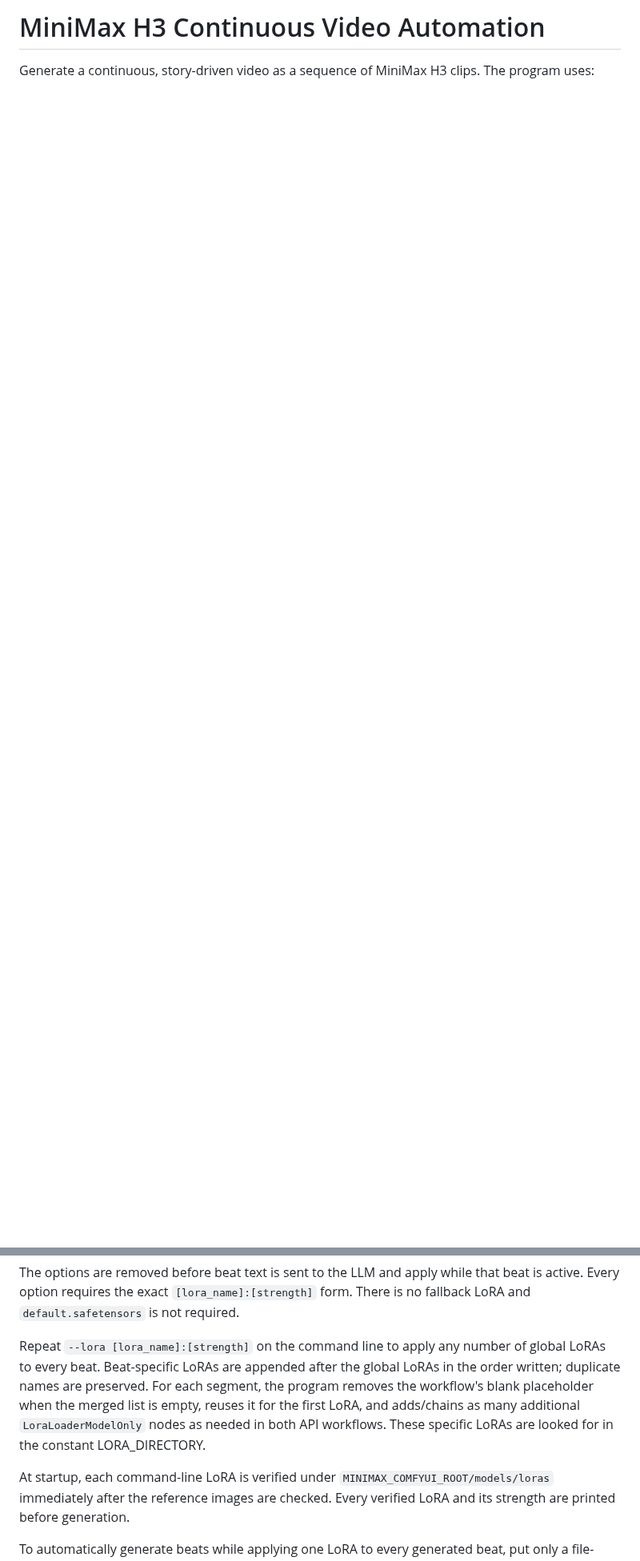
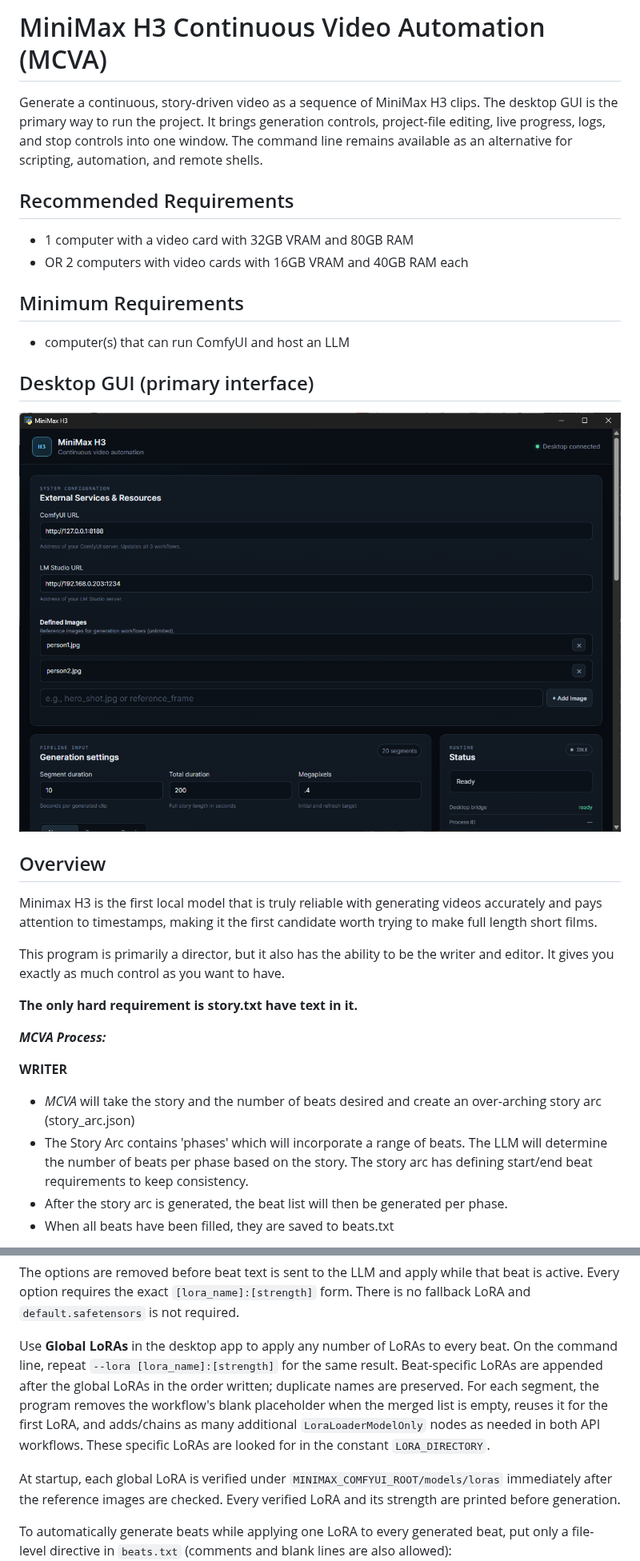
Before and after one commit to blanchetteje-hub/MiniMaxH3_Director, a Markdown page: README.md, 2 parts joined by grey strips. Shown at 80% size. Drawn GitHub-style; pictures changed too: docs/images/minimaxH3Director.png (added); blank space fills up the shorter version.

```diff
--- a/README.md
+++ b/README.md
@@ -1,3 +1,35 @@
-# MiniMax H3 Continuous Video Automation
+# MiniMax H3 Continuous Video Automation (MCVA)
 
 Generate a continuous, story-driven video as a sequence of MiniMax H3 clips.
+The desktop GUI is the primary way to run the project. It brings generation
+controls, project-file editing, live progress, logs, and stop controls into one
+window. The command line remains available as an alternative for scripting,
+automation, and remote shells.
+
+## Recommended Requirements
+- 1 computer with a video card with 32GB VRAM and 80GB RAM
+- OR 2 computers with video cards with 16GB VRAM and 40GB RAM each
+
+## Minimum Requirements
+- computer(s) that can run ComfyUI and host an LLM
+
+## Desktop GUI (primary interface)
+
+![MiniMax H3 desktop GUI showing service configuration, generation controls, and runtime status](docs/images/minimaxH3Director.png)
+
+## Overview
+
+Minimax H3 is the first local model that is truly reliable with generating videos accurately and pays attention to timestamps, making it the first candidate worth trying to make full length short films.
+
+This program is primarily a director, but it also has the ability to be the writer and editor.  It gives you exactly as much control as you want to have.
+
+**The only hard requirement is story.txt have text in it.**
+
+***MCVA Process:***
+
+**WRITER**
+- *MCVA* will take the story and the number of beats desired and create an over-arching story arc (story_arc.json)
+- The Story Arc contains 'phases' which will incorporate a range of beats. The LLM will determine the number of beats per phase based on the story. The story arc has defining start/end beat requirements to keep consistency.
+- After the story arc is generated, the beat list will then be generated per phase.
+- When all beats have been filled, they are saved to beats.txt
+
@@ -338,15 +400,16 @@ that beat is active. Every option requires the exact
 `[lora_name]:[strength]` form. There is no fallback LoRA and
 `default.safetensors` is not required.
 
-Repeat `--lora [lora_name]:[strength]` on the command line to apply any number
-of global LoRAs to every beat. Beat-specific LoRAs are appended after the
-global LoRAs in the order written; duplicate names are preserved. For each
-segment, the program removes the workflow's blank placeholder when the merged
-list is empty, reuses it for the first LoRA, and adds/chains as many additional
-`LoraLoaderModelOnly` nodes as needed in both API workflows. These specific LoRAs are
-looked for in the constant LORA_DIRECTORY.
+Use **Global LoRAs** in the desktop app to apply any number of LoRAs to every
+beat. On the command line, repeat `--lora [lora_name]:[strength]` for the same
+result. Beat-specific LoRAs are appended after the global LoRAs in the order
+written; duplicate names are preserved. For each segment, the program removes
+the workflow's blank placeholder when the merged list is empty, reuses it for
+the first LoRA, and adds/chains as many additional `LoraLoaderModelOnly` nodes
+as needed in both API workflows. These specific LoRAs are looked for in the
+constant `LORA_DIRECTORY`.
 
-At startup, each command-line LoRA is verified under
+At startup, each global LoRA is verified under
 `MINIMAX_COMFYUI_ROOT/models/loras` immediately after the reference images are
 checked. Every verified LoRA and its strength are printed before generation.
 
```
Also changed, not shown: other parts of README.md (+134 -62 lines), 10 other files.
